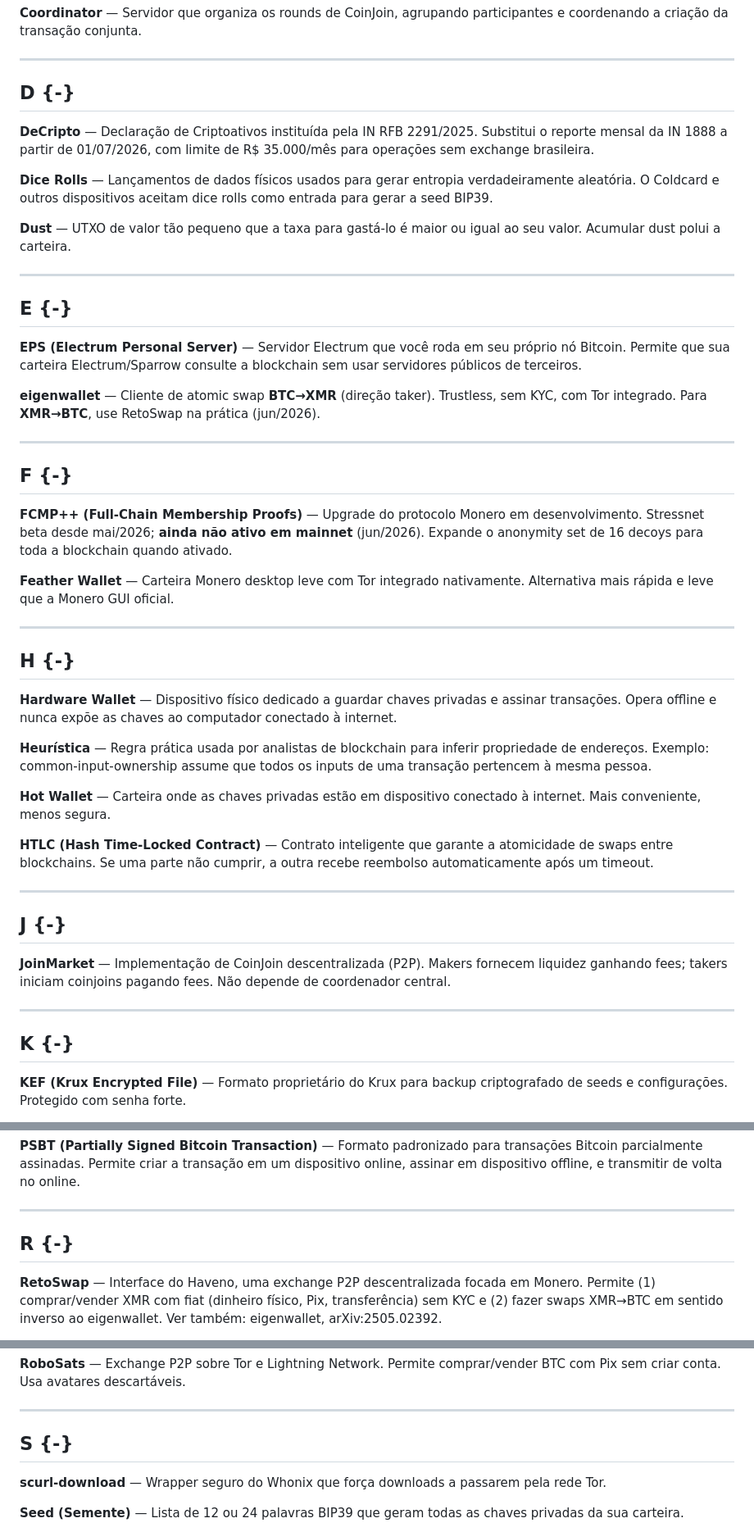
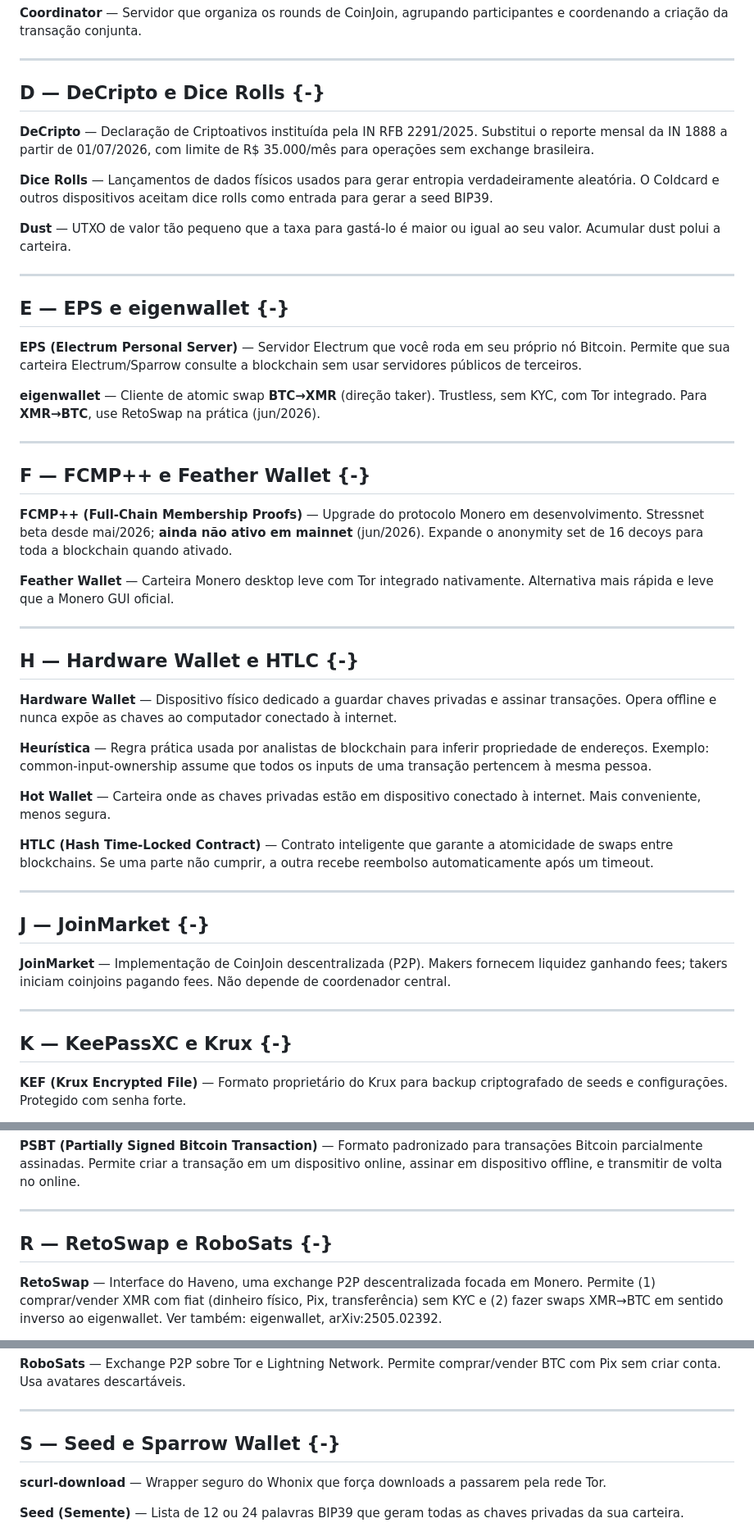
Before and after one commit to VIPs-com/Guardiao-Soberano, a Markdown page: manuscrito/A-glossario.md, 3 parts joined by grey strips. Shown at 82% size. Drawn GitHub-style.

```diff
--- a/manuscrito/A-glossario.md
+++ b/manuscrito/A-glossario.md
@@ -42,7 +42,7 @@
 
 ---
 
-## D {-}
+## D — DeCripto e Dice Rolls {-}
 
 **DeCripto** — Declaração de Criptoativos instituída pela IN RFB 2291/2025. Substitui o reporte mensal da IN 1888 a partir de 01/07/2026, com limite de R$ 35.000/mês para operações sem exchange brasileira.
 
@@ -52,7 +52,7 @@
 
 ---
 
-## E {-}
+## E — EPS e eigenwallet {-}
 
 **EPS (Electrum Personal Server)** — Servidor Electrum que você roda em seu próprio nó Bitcoin. Permite que sua carteira Electrum/Sparrow consulte a blockchain sem usar servidores públicos de terceiros.
 
@@ -60,7 +60,7 @@
 
 ---
 
-## F {-}
+## F — FCMP++ e Feather Wallet {-}
 
 **FCMP++ (Full-Chain Membership Proofs)** — Upgrade do protocolo Monero em desenvolvimento. Stressnet beta desde mai/2026; **ainda não ativo em mainnet** (jun/2026). Expande o anonymity set de 16 decoys para toda a blockchain quando ativado.
 
@@ -68,7 +68,7 @@
 
 ---
 
-## H {-}
+## H — Hardware Wallet e HTLC {-}
 
 **Hardware Wallet** — Dispositivo físico dedicado a guardar chaves privadas e assinar transações. Opera offline e nunca expõe as chaves ao computador conectado à internet.
 
@@ -80,13 +80,13 @@
 
 ---
 
-## J {-}
+## J — JoinMarket {-}
 
 **JoinMarket** — Implementação de CoinJoin descentralizada (P2P). Makers fornecem liquidez ganhando fees; takers iniciam coinjoins pagando fees. Não depende de coordenador central.
 
 ---
 
-## K {-}
+## K — KeePassXC e Krux {-}
 
 **KEF (Krux Encrypted File)** — Formato proprietário do Krux para backup criptografado de seeds e configurações. Protegido com senha forte.
 
@@ -146,7 +146,7 @@
 
 ---
 
-## R {-}
+## R — RetoSwap e RoboSats {-}
 
 **RetoSwap** — Interface do Haveno, uma exchange P2P descentralizada focada em Monero. Permite (1) comprar/vender XMR com fiat (dinheiro físico, Pix, transferência) sem KYC e (2) fazer swaps XMR→BTC em sentido inverso ao eigenwallet. Ver também: eigenwallet, arXiv:2505.02392.
 
@@ -158,7 +158,7 @@
 
 ---
 
-## S {-}
+## S — Seed e Sparrow Wallet {-}
 
 **scurl-download** — Wrapper seguro do Whonix que força downloads a passarem pela rede Tor.
 
```
Also changed, not shown: other parts of manuscrito/A-glossario.md (+12 -12 lines).
